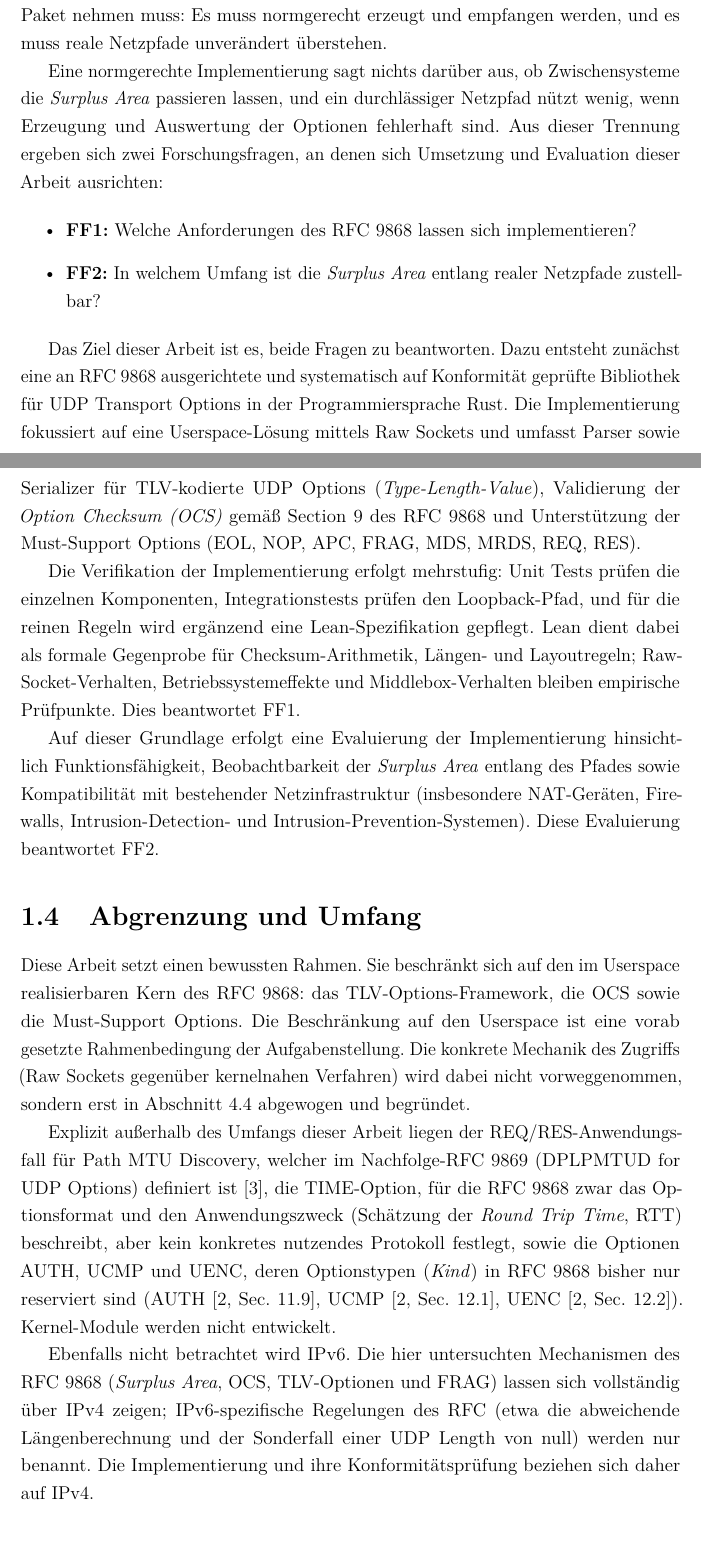
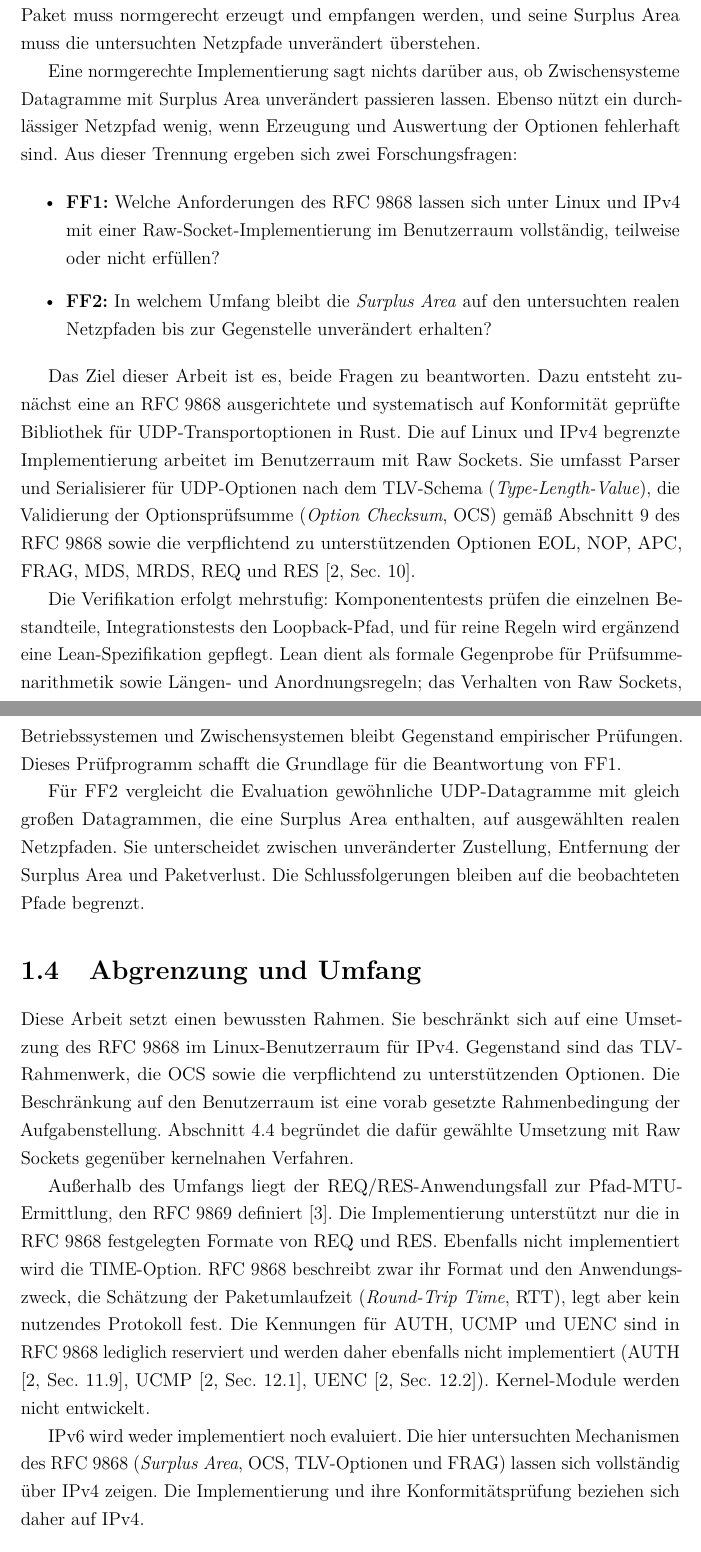
Before and after one commit to ab7z/mcs-thesis-docs, a LaTeX thesis (thesis/main.tex, which reads thesis/chapters/01_einleitung.tex): two parts of pages 10 and 11 of 47, joined at a grey line, cut so that both start at the same text. Compiled offline with pdfLaTeX.

Commit message:
docs: refine introduction and research scope

```diff
--- a/thesis/chapters/01_einleitung.tex
+++ b/thesis/chapters/01_einleitung.tex
@@ -104,59 +92,58 @@ dieser Arbeit (FF2).
 \section{Zielsetzung}
 \label{sec:zielsetzung}
 
-Die Problemstellung verdichtet sich zu zwei getrennten Hürden, die ein UDP-Options-Paket nehmen muss: Es
-muss normgerecht erzeugt und empfangen werden, und es muss reale Netzpfade unverändert überstehen.
+Die Problemstellung verdichtet sich zu zwei getrennten Hürden: Ein UDP-Options-Paket muss normgerecht erzeugt und
+empfangen werden, und seine Surplus Area muss die untersuchten Netzpfade unverändert überstehen.
 
-Eine normgerechte Implementierung sagt nichts darüber aus, ob Zwischensysteme die \emph{Surplus Area} passieren
-lassen, und ein durchlässiger Netzpfad nützt wenig, wenn Erzeugung und Auswertung der Optionen fehlerhaft
-sind. Aus dieser Trennung ergeben sich zwei Forschungsfragen, an denen sich Umsetzung und Evaluation dieser
-Arbeit ausrichten:
+Eine normgerechte Implementierung sagt nichts darüber aus, ob Zwischensysteme Datagramme mit Surplus Area
+unverändert passieren lassen. Ebenso nützt ein durchlässiger Netzpfad wenig, wenn Erzeugung und Auswertung der
+Optionen fehlerhaft sind. Aus dieser Trennung ergeben sich zwei Forschungsfragen:
 
 \begin{itemize}
-    \item \textbf{FF1:} Welche Anforderungen des RFC~9868 lassen sich implementieren?
+    \item \textbf{FF1:} Welche Anforderungen des RFC~9868 lassen sich unter Linux und IPv4 mit einer
+        Raw-Socket-Implementierung im Benutzerraum vollständig, teilweise oder nicht erfüllen?
 
-    \item \textbf{FF2:} In welchem Umfang ist die \textit{Surplus Area} entlang realer Netzpfade zustellbar?
+    \item \textbf{FF2:} In welchem Umfang bleibt die \textit{Surplus Area} auf den untersuchten realen
+        Netzpfaden bis zur Gegenstelle unverändert erhalten?
 \end{itemize}
 
-Das Ziel dieser Arbeit ist es, beide Fragen zu beantworten. Dazu entsteht zunächst eine an RFC~9868
-ausgerichtete und systematisch auf Konformität geprüfte Bibliothek für UDP Transport Options in der
-Programmiersprache Rust. Die Implementierung fokussiert auf eine Userspace-Lösung mittels Raw Sockets und
-umfasst Parser sowie Serializer für TLV-kodierte UDP Options (\textit{Type-Length-Value}), Validierung der
-\textit{Option Checksum (OCS)} gemäß Section~9 des RFC~9868 und Unterstützung der Must-Support Options
-(EOL, NOP, APC, FRAG, MDS, MRDS, REQ, RES).
+Das Ziel dieser Arbeit ist es, beide Fragen zu beantworten. Dazu entsteht zunächst eine an RFC~9868 ausgerichtete
+und systematisch auf Konformität geprüfte Bibliothek für UDP-Transportoptionen in Rust. Die auf Linux und IPv4
+begrenzte Implementierung arbeitet im Benutzerraum mit Raw Sockets. Sie umfasst Parser und Serialisierer für
+UDP-Optionen nach dem TLV-Schema (\textit{Type-Length-Value}), die Validierung der Optionsprüfsumme
+(\textit{Option Checksum}, OCS) gemäß Abschnitt~9 des RFC~9868 sowie die verpflichtend zu unterstützenden Optionen
+EOL, NOP, APC, FRAG, MDS, MRDS, REQ und RES \cite[Sec.~10]{rfc9868}.
 
-Die Verifikation der Implementierung erfolgt mehrstufig: Unit Tests prüfen die einzelnen Komponenten,
-Integrationstests prüfen den Loopback-Pfad, und für die reinen Regeln wird
-ergänzend eine Lean-Spezifikation gepflegt. Lean dient dabei als formale Gegenprobe für
-Checksum-Arithmetik, Längen- und Layoutregeln; Raw-Socket-Verhalten, Betriebssystemeffekte und Middlebox-Verhalten
-bleiben empirische Prüfpunkte. Dies beantwortet FF1.
+Die Verifikation erfolgt mehrstufig: Komponententests prüfen die einzelnen Bestandteile, Integrationstests den
+Loopback-Pfad, und für reine Regeln wird ergänzend eine Lean-Spezifikation gepflegt. Lean dient als formale
+Gegenprobe für Prüfsummenarithmetik sowie Längen- und Anordnungsregeln; das Verhalten von Raw Sockets,
+Betriebssystemen und Zwischensystemen bleibt Gegenstand empirischer Prüfungen. Dieses Prüfprogramm schafft die
+Grundlage für die Beantwortung von FF1.
 
-Auf dieser Grundlage erfolgt eine Evaluierung der Implementierung hinsichtlich Funktionsfähigkeit,
-Beobachtbarkeit der \textit{Surplus Area} entlang des Pfades sowie Kompatibilität mit bestehender Netzinfrastruktur
-(insbesondere NAT-Geräten, Firewalls, Intrusion-Detection- und Intrusion-Prevention-Systemen). Diese
-Evaluierung beantwortet FF2.
+Für FF2 vergleicht die Evaluation gewöhnliche UDP-Datagramme mit gleich großen Datagrammen, die eine Surplus Area
+enthalten, auf ausgewählten realen Netzpfaden. Sie unterscheidet zwischen unveränderter Zustellung, Entfernung der
+Surplus Area und Paketverlust. Die Schlussfolgerungen bleiben auf die beobachteten Pfade begrenzt.
 
 \section{Abgrenzung und Umfang}
 \label{sec:abgrenzung}
 
-Diese Arbeit setzt einen bewussten Rahmen. Sie beschränkt sich auf den im Userspace realisierbaren Kern des
-RFC~9868: das TLV-Options-Framework, die OCS sowie die Must-Support Options. Die
-Beschränkung auf den Userspace ist eine vorab gesetzte Rahmenbedingung der Aufgabenstellung. Die konkrete Mechanik
-des Zugriffs (Raw Sockets gegenüber kernelnahen Verfahren) wird dabei nicht vorweggenommen, sondern erst in
-\secref{sec:technologieauswahl} abgewogen und begründet.
+Diese Arbeit setzt einen bewussten Rahmen. Sie beschränkt sich auf eine Umsetzung des RFC~9868 im
+Linux-Benutzerraum für IPv4. Gegenstand sind das TLV-Rahmenwerk, die OCS sowie die verpflichtend zu unterstützenden
+Optionen. Die Beschränkung auf den Benutzerraum ist eine vorab gesetzte Rahmenbedingung der Aufgabenstellung.
+\secref{sec:technologieauswahl} begründet die dafür gewählte Umsetzung mit Raw Sockets gegenüber kernelnahen
+Verfahren.
 
-Explizit außerhalb des Umfangs dieser Arbeit liegen der REQ/RES"=Anwendungsfall für Path MTU Discovery, welcher im
-Nachfolge-RFC~9869 (DPLPMTUD for UDP Options) definiert ist \cite{rfc9869}, die TIME-Option, für die RFC~9868 zwar
-das Optionsformat und den Anwendungszweck (Schätzung der \textit{Round Trip Time}, RTT) beschreibt, aber kein
-konkretes nutzendes Protokoll
-festlegt, sowie die Optionen AUTH, UCMP und UENC, deren Optionstypen (\textit{Kind}) in RFC~9868 bisher nur
-reserviert sind (AUTH \cite[Sec.~11.9]{rfc9868}, UCMP \cite[Sec.~12.1]{rfc9868}, UENC \cite[Sec.~12.2]{rfc9868}).
-Kernel-Module werden nicht entwickelt.
+Außerhalb des Umfangs liegt der REQ/RES"=Anwendungsfall zur Pfad-MTU-Ermittlung, den RFC~9869 definiert
+\cite{rfc9869}. Die Implementierung unterstützt nur die in RFC~9868 festgelegten Formate von REQ und RES. Ebenfalls
+nicht implementiert wird die TIME-Option. RFC~9868 beschreibt zwar ihr Format und den Anwendungszweck, die Schätzung
+der Paketumlaufzeit (\textit{Round-Trip Time}, RTT), legt aber kein nutzendes Protokoll fest. Die Kennungen für AUTH,
+UCMP und UENC sind in RFC~9868 lediglich reserviert und werden daher ebenfalls nicht implementiert (AUTH
+\cite[Sec.~11.9]{rfc9868}, UCMP \cite[Sec.~12.1]{rfc9868}, UENC \cite[Sec.~12.2]{rfc9868}). Kernel-Module werden
+nicht entwickelt.
 
-Ebenfalls nicht betrachtet wird IPv6. Die hier untersuchten Mechanismen des RFC~9868 (\textit{Surplus Area},
-OCS, TLV-Optionen und FRAG) lassen sich vollständig über IPv4 zeigen; IPv6-spezifische Regelungen des RFC
-(etwa die abweichende Längenberechnung und der Sonderfall einer UDP Length von null) werden nur benannt.
-Die Implementierung und ihre Konformitätsprüfung beziehen sich daher auf IPv4.
+IPv6 wird weder implementiert noch evaluiert. Die hier untersuchten Mechanismen des RFC~9868 (\textit{Surplus Area},
+OCS, TLV-Optionen und FRAG) lassen sich vollständig über IPv4 zeigen. Die Implementierung
+und ihre Konformitätsprüfung beziehen sich daher auf IPv4.
 
 \section{Aufbau der Arbeit}
 \label{sec:aufbau}
```
Also changed, not shown: thesis/chapters/03_methodik.tex (+6 -4 lines), thesis/main.tex (+4 -1 lines), thesis/main.pdf, thesis/chapters/01_einleitung.tex (90 more changed lines).
